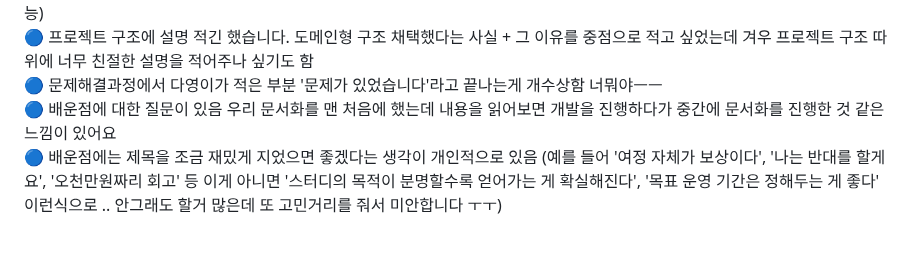
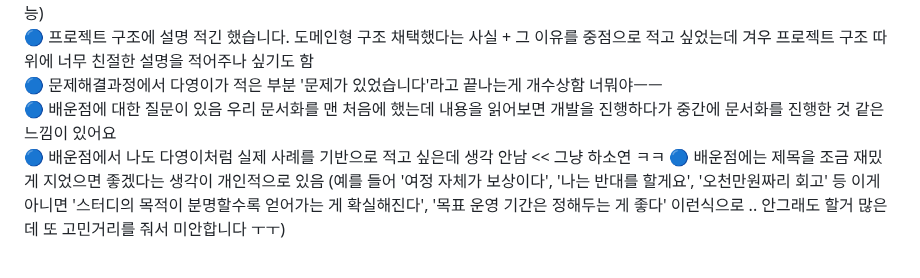
Before and after one commit to jhrchicken/DoctorViewWeb, a Markdown page: README.md, the part around the change. Rendered like a GitHub page.

```diff
--- a/README.md
+++ b/README.md
@@ -10,6 +10,7 @@
 🔵 프로젝트 구조에 설명 적긴 했습니다. 도메인형 구조 채택했다는 사실 + 그 이유를 중점으로 적고 싶었는데 겨우 프로젝트 구조 따위에 너무 친절한 설명을 적어주나 싶기도 함<br/>
 🔵 문제해결과정에서 다영이가 적은 부분 '문제가 있었습니다'라고 끝나는게 개수상함 너뭐야ㅡㅡ<br/>
 🔵 배운점에 대한 질문이 있음 우리 문서화를 맨 처음에 했는데 내용을 읽어보면 개발을 진행하다가 중간에 문서화를 진행한 것 같은 느낌이 있어요<br/>
+🔵 배운점에서 나도 다영이처럼 실제 사례를 기반으로 적고 싶은데 생각 안남 << 그냥 하소연 ㅋㅋ
 🔵 배운점에는 제목을 조금 재밌게 지었으면 좋겠다는 생각이 개인적으로 있음 (예를 들어 '여정 자체가 보상이다', '나는 반대를 할게요', '오천만원짜리 회고' 등 이게 아니면 '스터디의 목적이 분명할수록 얻어가는 게 확실해진다', '목표 운영 기간은 정해두는 게 좋다' 이런식으로 .. 안그래도 할거 많은데 또 고민거리를 줘서 미안합니다 ㅜㅜ)<br/>
 
 <!-- 프로젝트 로고 -->
```
